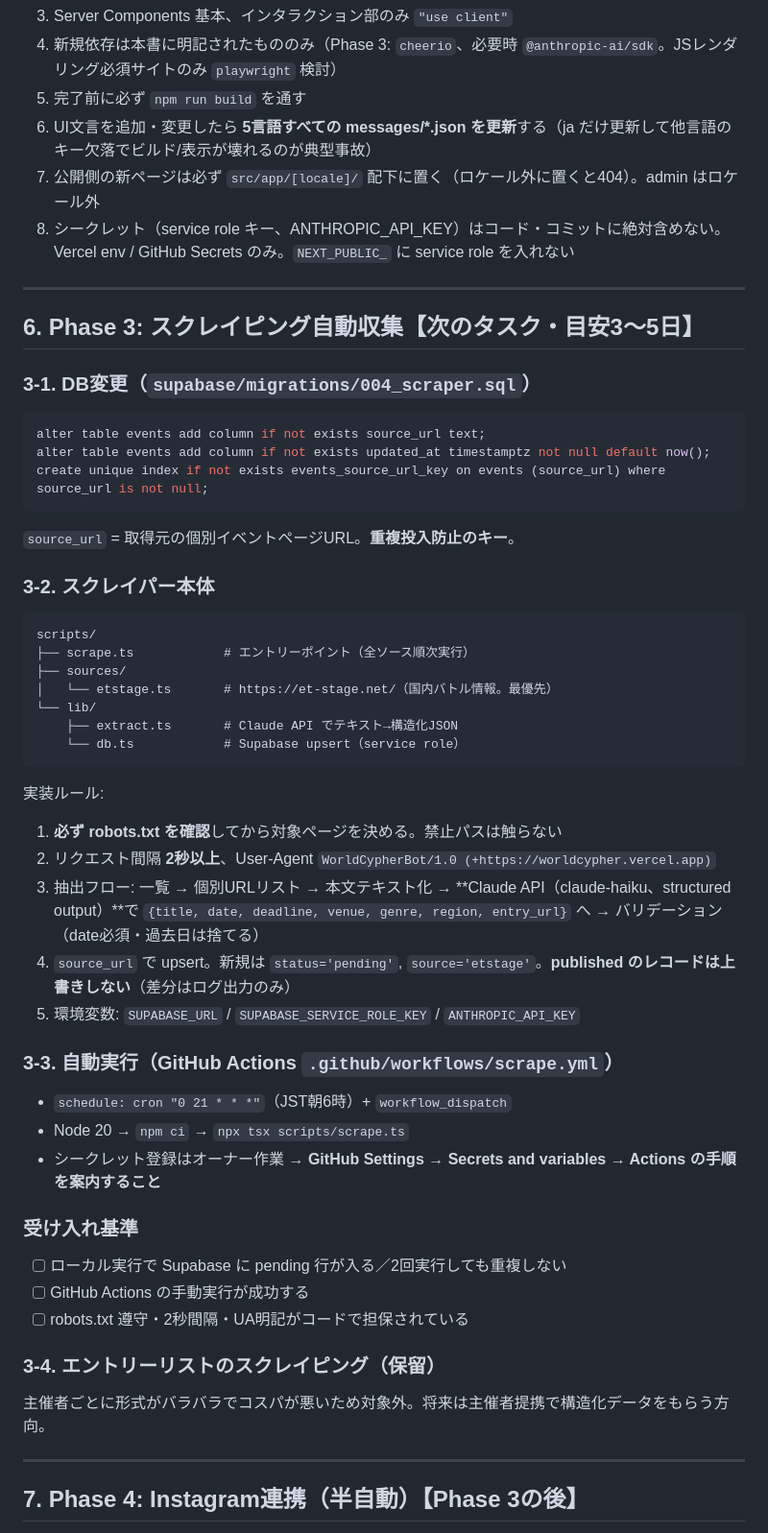
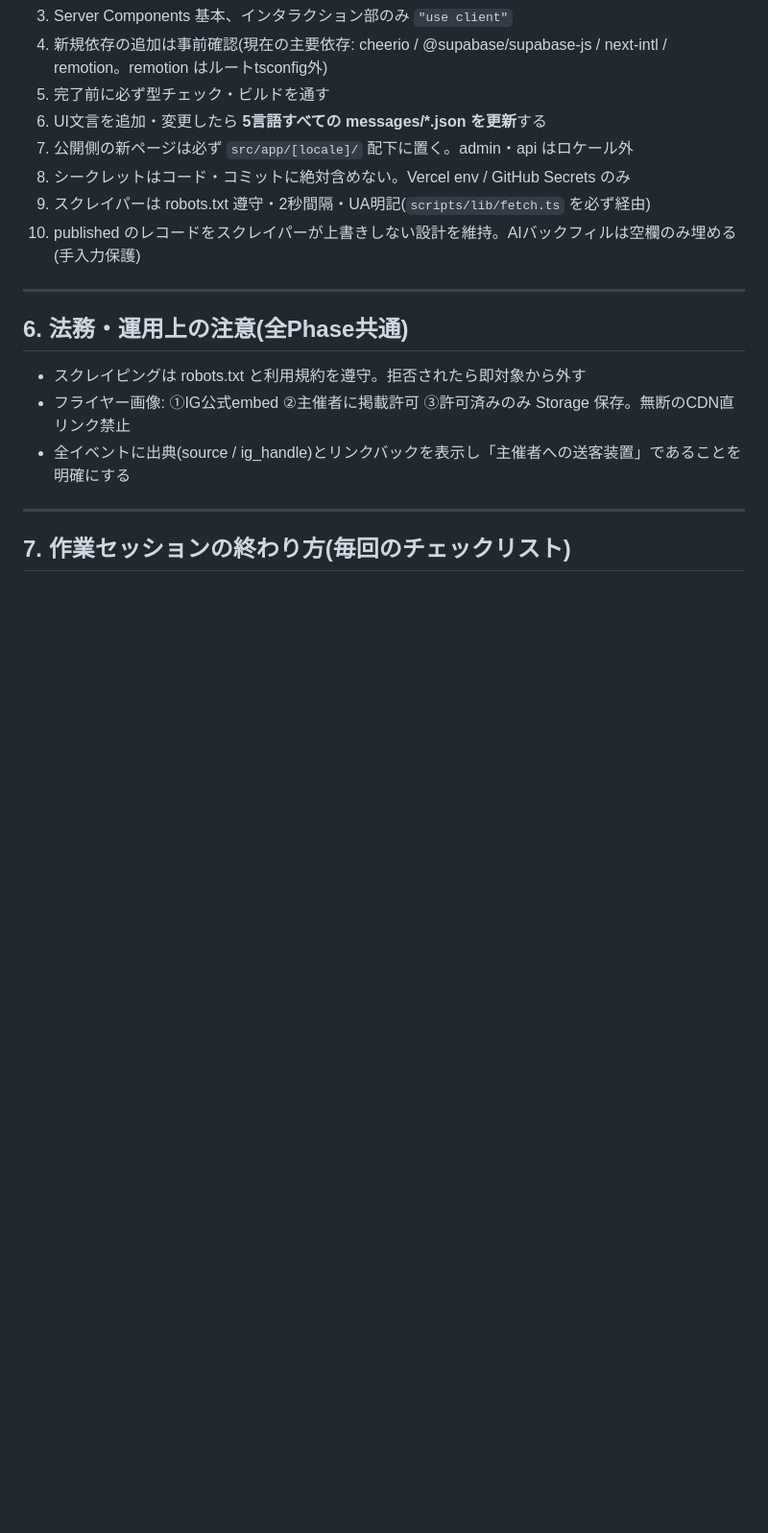
Before and after one commit to cypher-jp/cypher-app, a Markdown page: docs/IMPLEMENTATION_PLAN.md, the part around one of its changes. Shown at 96% size. Drawn GitHub-style; blank space fills up the shorter version.

````diff
--- a/docs/IMPLEMENTATION_PLAN.md
+++ b/docs/IMPLEMENTATION_PLAN.md
@@ -102,61 +108,21 @@ docs/
 3. Server Components 基本、インタラクション部のみ `"use client"`
-4. 新規依存は本書に明記されたもののみ（Phase 3: `cheerio`、必要時 `@anthropic-ai/sdk`。JSレンダリング必須サイトのみ `playwright` 検討）
-5. 完了前に必ず `npm run build` を通す
-6. UI文言を追加・変更したら **5言語すべての messages/*.json を更新**する（ja だけ更新して他言語のキー欠落でビルド/表示が壊れるのが典型事故）
-7. 公開側の新ページは必ず `src/app/[locale]/` 配下に置く（ロケール外に置くと404）。admin はロケール外
-8. シークレット（service role キー、ANTHROPIC_API_KEY）はコード・コミットに絶対含めない。Vercel env / GitHub Secrets のみ。`NEXT_PUBLIC_` に service role を入れない
+4. 新規依存の追加は事前確認(現在の主要依存: cheerio / @supabase/supabase-js / next-intl / remotion。remotion はルートtsconfig外)
+5. 完了前に必ず型チェック・ビルドを通す
+6. UI文言を追加・変更したら **5言語すべての messages/*.json を更新**する
+7. 公開側の新ページは必ず `src/app/[locale]/` 配下に置く。admin・api はロケール外
+8. シークレットはコード・コミットに絶対含めない。Vercel env / GitHub Secrets のみ
+9. スクレイパーは robots.txt 遵守・2秒間隔・UA明記(`scripts/lib/fetch.ts` を必ず経由)
+10. published のレコードをスクレイパーが上書きしない設計を維持。AIバックフィルは空欄のみ埋める(手入力保護)
 
 ---
 
-## 6. Phase 3: スクレイピング自動収集【次のタスク・目安3〜5日】
+## 6. 法務・運用上の注意(全Phase共通)
 
-### 3-1. DB変更（`supabase/migrations/004_scraper.sql`）
-
-```sql
-alter table events add column if not exists source_url text;
-alter table events add column if not exists updated_at timestamptz not null default now();
-create unique index if not exists events_source_url_key on events (source_url) where source_url is not null;
-```
-
-`source_url` = 取得元の個別イベントページURL。**重複投入防止のキー**。
-
-### 3-2. スクレイパー本体
-
-```
-scripts/
-├── scrape.ts            # エントリーポイント（全ソース順次実行）
-├── sources/
-│   └── etstage.ts       # https://et-stage.net/（国内バトル情報。最優先）
-└── lib/
-    ├── extract.ts       # Claude API でテキスト→構造化JSON
-    └── db.ts            # Supabase upsert（service role）
-```
-
-実装ルール:
-
-1. **必ず robots.txt を確認**してから対象ページを決める。禁止パスは触らない
-2. リクエスト間隔 **2秒以上**、User-Agent `WorldCypherBot/1.0 (+https://worldcypher.vercel.app)`
-3. 抽出フロー: 一覧 → 個別URLリスト → 本文テキスト化 → **Claude API（claude-haiku、structured output）**で `{title, date, deadline, venue, genre, region, entry_url}` へ → バリデーション（date必須・過去日は捨てる）
-4. `source_url` で upsert。新規は `status='pending'`, `source='etstage'`。**published のレコードは上書きしない**（差分はログ出力のみ）
-5. 環境変数: `SUPABASE_URL` / `SUPABASE_SERVICE_ROLE_KEY` / `ANTHROPIC_API_KEY`
-
-### 3-3. 自動実行（GitHub Actions `.github/workflows/scrape.yml`）
-
-- `schedule: cron "0 21 * * *"`（JST朝6時）+ `workflow_dispatch`
-- Node 20 → `npm ci` → `npx tsx scripts/scrape.ts`
-- シークレット登録はオーナー作業 → **GitHub Settings → Secrets and variables → Actions の手順を案内すること**
-
-### 受け入れ基準
-
-- [ ] ローカル実行で Supabase に pending 行が入る／2回実行しても重複しない
-- [ ] GitHub Actions の手動実行が成功する
-- [ ] robots.txt 遵守・2秒間隔・UA明記がコードで担保されている
-
-### 3-4. エントリーリストのスクレイピング（保留）
-
-主催者ごとに形式がバラバラでコスパが悪いため対象外。将来は主催者提携で構造化データをもらう方向。
+- スクレイピングは robots.txt と利用規約を遵守。拒否されたら即対象から外す
+- フライヤー画像: ①IG公式embed ②主催者に掲載許可 ③許可済みのみ Storage 保存。無断のCDN直リンク禁止
+- 全イベントに出典(source / ig_handle)とリンクバックを表示し「主催者への送客装置」であることを明確にする
 
 ---
 
-## 7. Phase 4: Instagram連携（半自動）【Phase 3の後】
+## 7. 作業セッションの終わり方(毎回のチェックリスト)
 
````
Also changed, not shown: other parts of docs/IMPLEMENTATION_PLAN.md (+69 -78 lines), docs/STATUS_AND_NEXT.md (+68 -74 lines), docs/make-scenario.md (+6 -5 lines).
